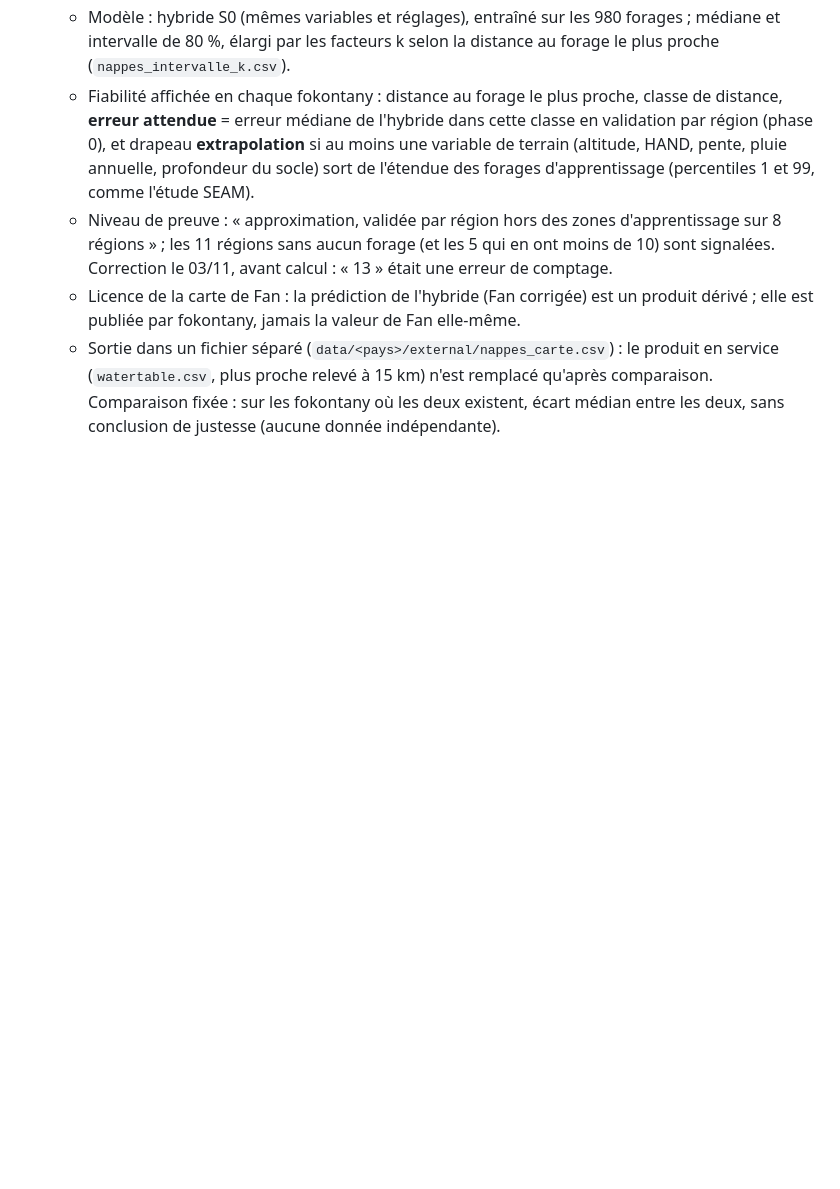
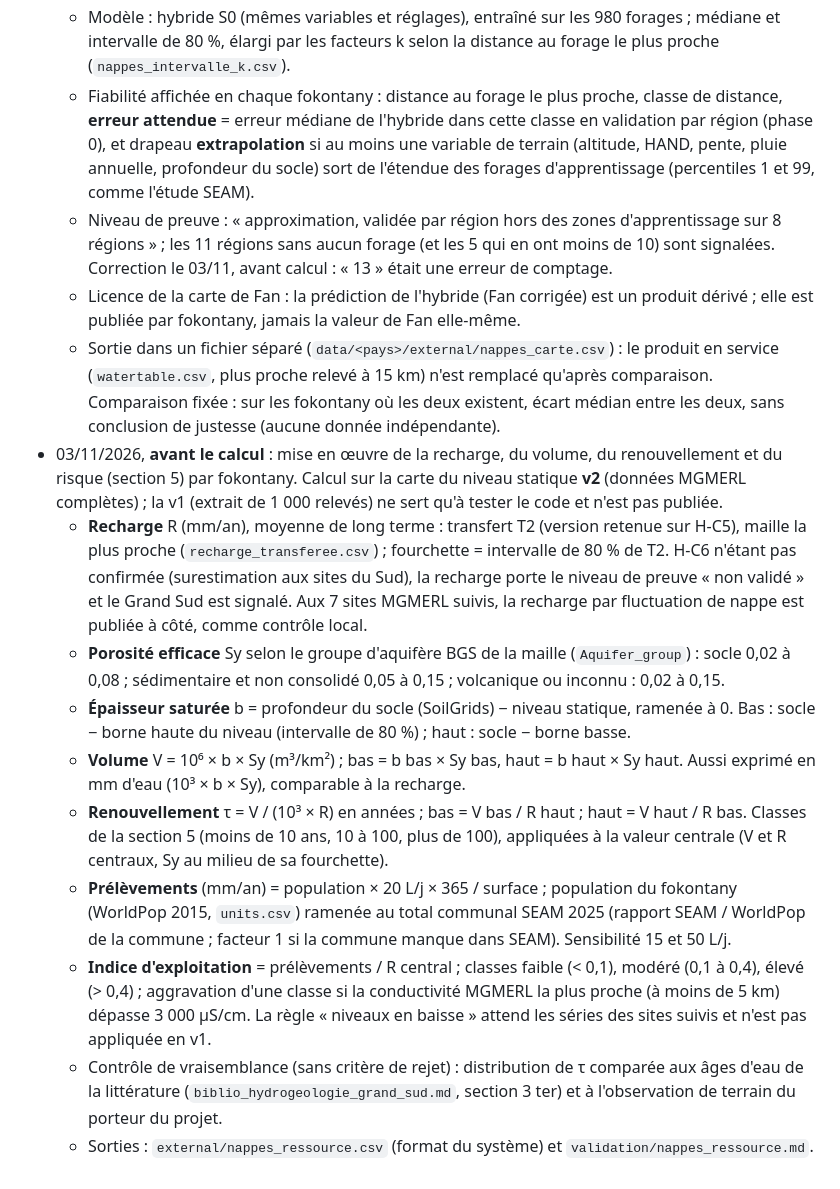
Before and after one commit to arofarmbio-create/Makyclimat, a Markdown page: validation/protocole_cadre_eaux_souterraines.md, the part around the change. GitHub-like rendering; blank space fills up the shorter version.

Commit message:
Recharge, volume, renouvellement et risque : mise en œuvre fixée avant calcul
Co-Authored-By: Claude Opus 5.5 <noreply@anthropic.com>

```diff
--- a/validation/protocole_cadre_eaux_souterraines.md
+++ b/validation/protocole_cadre_eaux_souterraines.md
@@ -186,3 +186,28 @@ journal à chaque étape, réussite ou échec.
     (`watertable.csv`, plus proche relevé à 15 km) n'est remplacé qu'après comparaison. Comparaison fixée : sur les
     fokontany où les deux existent, écart médian entre les deux, sans conclusion de justesse (aucune donnée
     indépendante).
+- 03/11/2026, **avant le calcul** : mise en œuvre de la recharge, du volume, du renouvellement et du risque (section
+  5) par fokontany. Calcul sur la carte du niveau statique **v2** (données MGMERL complètes) ; la v1 (extrait de
+  1 000 relevés) ne sert qu'à tester le code et n'est pas publiée.
+  - **Recharge** R (mm/an), moyenne de long terme : transfert T2 (version retenue sur H-C5), maille la plus proche
+    (`recharge_transferee.csv`) ; fourchette = intervalle de 80 % de T2. H-C6 n'étant pas confirmée (surestimation aux
+    sites du Sud), la recharge porte le niveau de preuve « non validé » et le Grand Sud est signalé. Aux 7 sites MGMERL
+    suivis, la recharge par fluctuation de nappe est publiée à côté, comme contrôle local.
+  - **Porosité efficace** Sy selon le groupe d'aquifère BGS de la maille (`Aquifer_group`) : socle 0,02 à 0,08 ;
+    sédimentaire et non consolidé 0,05 à 0,15 ; volcanique ou inconnu : 0,02 à 0,15.
+  - **Épaisseur saturée** b = profondeur du socle (SoilGrids) − niveau statique, ramenée à 0. Bas : socle − borne
+    haute du niveau (intervalle de 80 %) ; haut : socle − borne basse.
+  - **Volume** V = 10⁶ × b × Sy (m³/km²) ; bas = b bas × Sy bas, haut = b haut × Sy haut. Aussi exprimé en mm d'eau
+    (10³ × b × Sy), comparable à la recharge.
+  - **Renouvellement** τ = V / (10³ × R) en années ; bas = V bas / R haut ; haut = V haut / R bas. Classes de la
+    section 5 (moins de 10 ans, 10 à 100, plus de 100), appliquées à la valeur centrale (V et R centraux, Sy au
+    milieu de sa fourchette).
+  - **Prélèvements** (mm/an) = population × 20 L/j × 365 / surface ; population du fokontany (WorldPop 2015, `units.csv`)
+    ramenée au total communal SEAM 2025 (rapport SEAM / WorldPop de la commune ; facteur 1 si la commune manque dans
+    SEAM). Sensibilité 15 et 50 L/j.
+  - **Indice d'exploitation** = prélèvements / R central ; classes faible (< 0,1), modéré (0,1 à 0,4), élevé (> 0,4) ;
+    aggravation d'une classe si la conductivité MGMERL la plus proche (à moins de 5 km) dépasse 3 000 µS/cm. La règle
+    « niveaux en baisse » attend les séries des sites suivis et n'est pas appliquée en v1.
+  - Contrôle de vraisemblance (sans critère de rejet) : distribution de τ comparée aux âges d'eau de la littérature
+    (`biblio_hydrogeologie_grand_sud.md`, section 3 ter) et à l'observation de terrain du porteur du projet.
+  - Sorties : `external/nappes_ressource.csv` (format du système) et `validation/nappes_ressource.md`.
```
